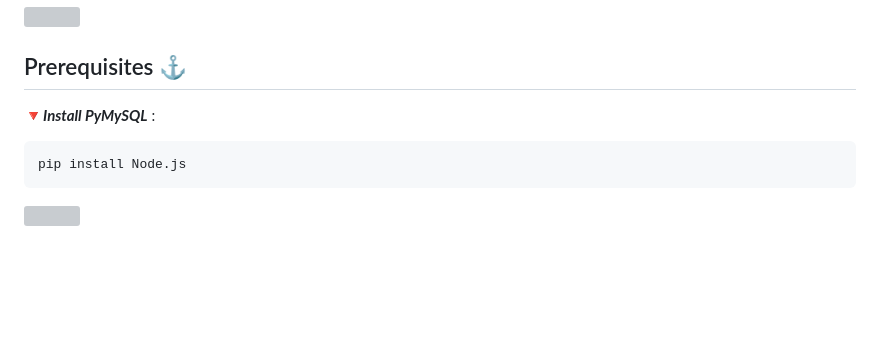
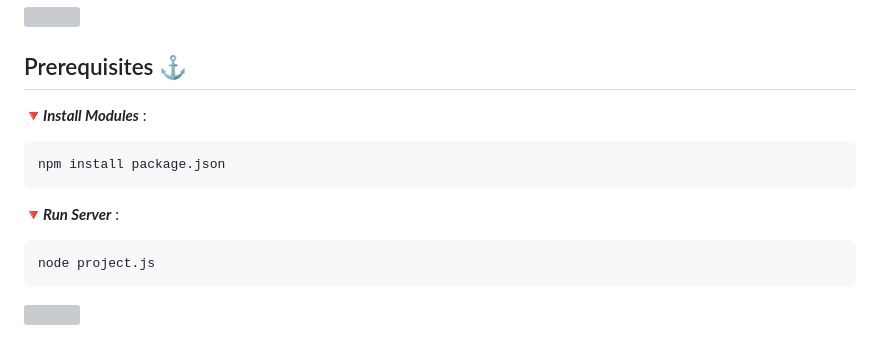
Before and after one commit to par-paulreyes/LAKAYA, a Markdown page: README.md, the part around the change printed below. GitHub-like rendering; blank space fills up the shorter version; grey boxes are pictures that could not be loaded.

```diff
--- a/README.md
+++ b/README.md
@@ -73,8 +90,10 @@ By connecting users with responsibly sourced seafood and helping optimize their
 
 ### <a name="prereqs"></a>
 ## Prerequisites ⚓
-🔻***Install PyMySQL*** :
-<pre><code>pip install Node.js</code></pre>
+🔻***Install Modules*** :
+<pre><code>npm install package.json</code></pre>
+🔻***Run Server*** :
+<pre><code>node project.js</code></pre>
 
 <img src="https://user-images.githubusercontent.com/73097560/115834477-dbab4500-a447-11eb-908a-139a6edaec5c.gif"><br>
 
```
Also changed, not shown: other parts of README.md (+45 -28 lines).
